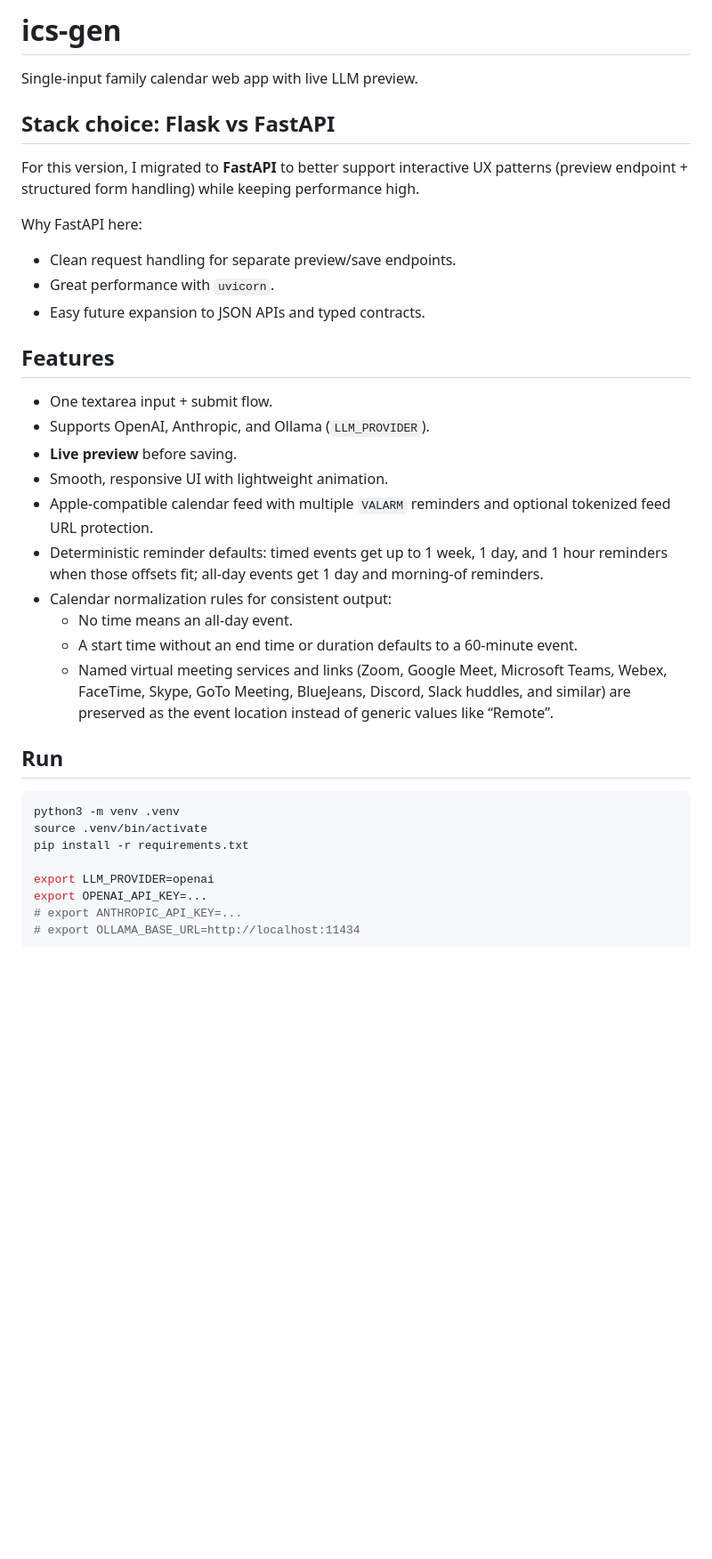
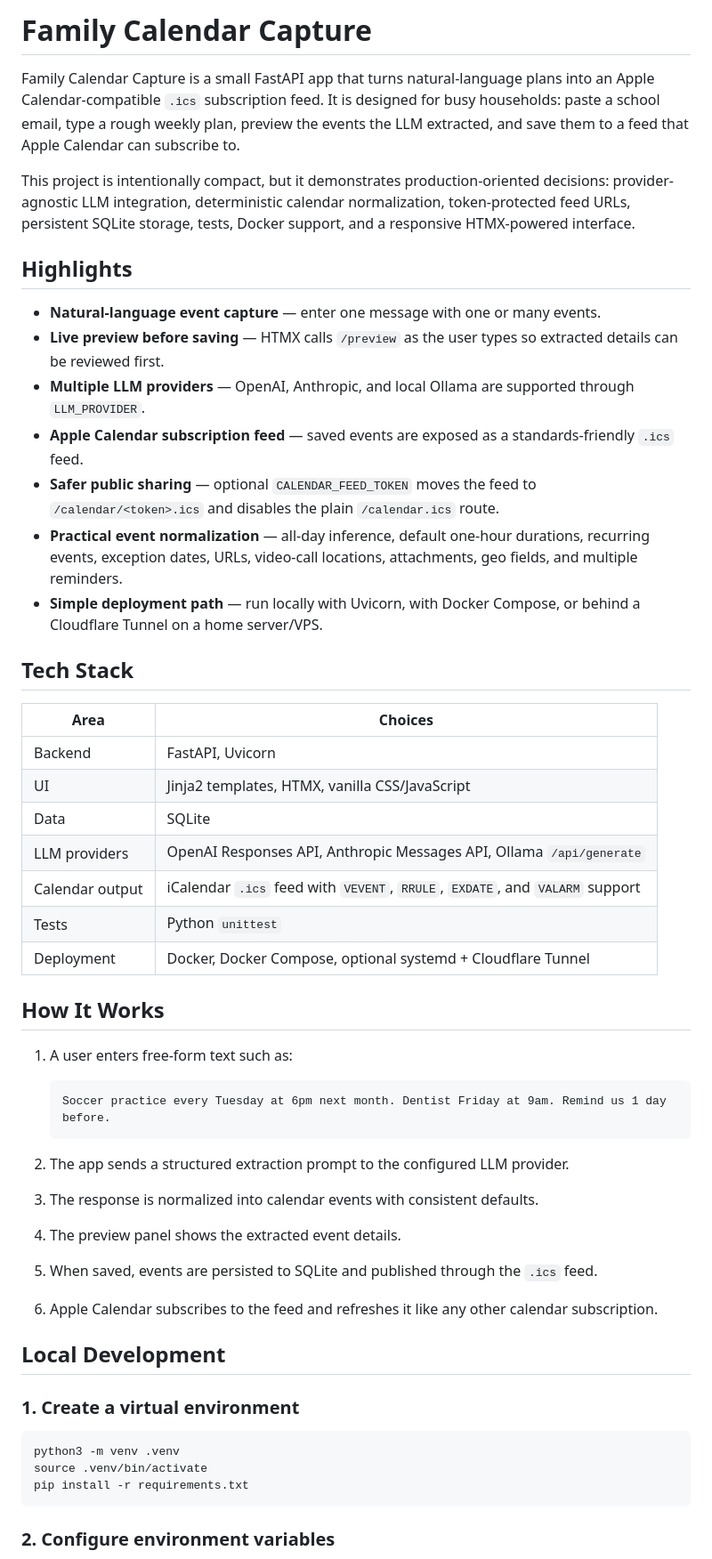
Before and after one commit to flkapes/ics-gen, a Markdown page: README.md, the part around one of its changes. Shown at 89% size. Rendered like a GitHub page; blank space fills up the shorter version.

````diff
--- a/README.md
+++ b/README.md
@@ -1,35 +1,54 @@
-# ics-gen
+# Family Calendar Capture
 
-Single-input family calendar web app with live LLM preview.
+Family Calendar Capture is a small FastAPI app that turns natural-language plans into an Apple Calendar-compatible `.ics` subscription feed. It is designed for busy households: paste a school email, type a rough weekly plan, preview the events the LLM extracted, and save them to a feed that Apple Calendar can subscribe to.
 
-## Stack choice: Flask vs FastAPI
-For this version, I migrated to **FastAPI** to better support interactive UX patterns (preview endpoint + structured form handling) while keeping performance high.
+This project is intentionally compact, but it demonstrates production-oriented decisions: provider-agnostic LLM integration, deterministic calendar normalization, token-protected feed URLs, persistent SQLite storage, tests, Docker support, and a responsive HTMX-powered interface.
 
-Why FastAPI here:
-- Clean request handling for separate preview/save endpoints.
-- Great performance with `uvicorn`.
-- Easy future expansion to JSON APIs and typed contracts.
+## Highlights
 
-## Features
-- One textarea input + submit flow.
-- Supports OpenAI, Anthropic, and Ollama (`LLM_PROVIDER`).
-- **Live preview** before saving.
-- Smooth, responsive UI with lightweight animation.
-- Apple-compatible calendar feed with multiple `VALARM` reminders and optional tokenized feed URL protection.
-- Deterministic reminder defaults: timed events get up to 1 week, 1 day, and 1 hour reminders when those offsets fit; all-day events get 1 day and morning-of reminders.
-- Calendar normalization rules for consistent output:
-  - No time means an all-day event.
-  - A start time without an end time or duration defaults to a 60-minute event.
-  - Named virtual meeting services and links (Zoom, Google Meet, Microsoft Teams, Webex, FaceTime, Skype, GoTo Meeting, BlueJeans, Discord, Slack huddles, and similar) are preserved as the event location instead of generic values like “Remote”.
+- **Natural-language event capture** — enter one message with one or many events.
+- **Live preview before saving** — HTMX calls `/preview` as the user types so extracted details can be reviewed first.
+- **Multiple LLM providers** — OpenAI, Anthropic, and local Ollama are supported through `LLM_PROVIDER`.
+- **Apple Calendar subscription feed** — saved events are exposed as a standards-friendly `.ics` feed.
+- **Safer public sharing** — optional `CALENDAR_FEED_TOKEN` moves the feed to `/calendar/<token>.ics` and disables the plain `/calendar.ics` route.
+- **Practical event normalization** — all-day inference, default one-hour durations, recurring events, exception dates, URLs, video-call locations, attachments, geo fields, and multiple reminders.
+- **Simple deployment path** — run locally with Uvicorn, with Docker Compose, or behind a Cloudflare Tunnel on a home server/VPS.
 
-## Run
+## Tech Stack
+
+| Area | Choices |
+| --- | --- |
+| Backend | FastAPI, Uvicorn |
+| UI | Jinja2 templates, HTMX, vanilla CSS/JavaScript |
+| Data | SQLite |
+| LLM providers | OpenAI Responses API, Anthropic Messages API, Ollama `/api/generate` |
+| Calendar output | iCalendar `.ics` feed with `VEVENT`, `RRULE`, `EXDATE`, and `VALARM` support |
+| Tests | Python `unittest` |
+| Deployment | Docker, Docker Compose, optional systemd + Cloudflare Tunnel |
+
+## How It Works
+
+1. A user enters free-form text such as:
+
+   ```text
+   Soccer practice every Tuesday at 6pm next month. Dentist Friday at 9am. Remind us 1 day before.
+   ```
+
+2. The app sends a structured extraction prompt to the configured LLM provider.
+3. The response is normalized into calendar events with consistent defaults.
+4. The preview panel shows the extracted event details.
+5. When saved, events are persisted to SQLite and published through the `.ics` feed.
+6. Apple Calendar subscribes to the feed and refreshes it like any other calendar subscription.
+
+## Local Development
+
+### 1. Create a virtual environment
+
 ```bash
 python3 -m venv .venv
 source .venv/bin/activate
 pip install -r requirements.txt
+```
 
-export LLM_PROVIDER=openai
-export OPENAI_API_KEY=...
-# export ANTHROPIC_API_KEY=...
-# export OLLAMA_BASE_URL=http://localhost:11434
+### 2. Configure environment variables
 
````
Also changed, not shown: other parts of README.md (+89 -102 lines).
